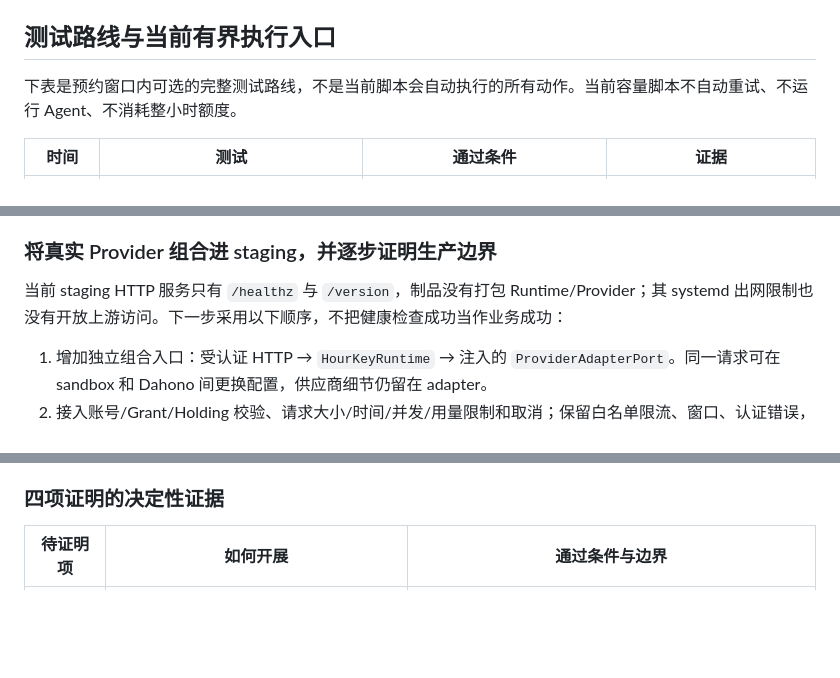
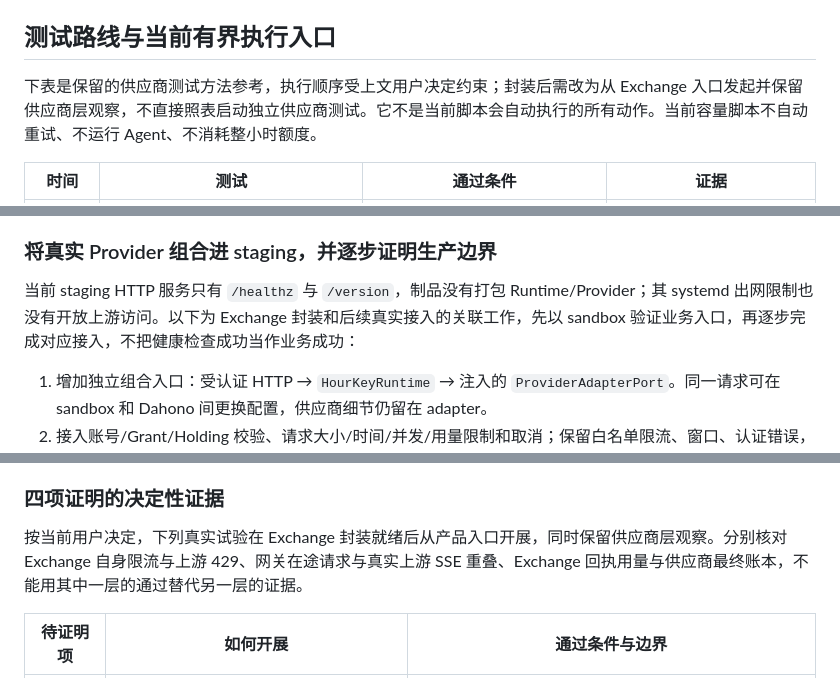
Before and after one commit to rong2qi/KAI-AI-Utility-Exchange, a Markdown page: docs/DAHONO_MODEL_POOL_INTEGRATION_TEST.md, 3 parts joined by grey strips. Drawn GitHub-style; blank space fills up the shorter version.

Commit message:
docs: prioritize Exchange packaging before paid capacity tests

```diff
--- a/docs/DAHONO_MODEL_POOL_INTEGRATION_TEST.md
+++ b/docs/DAHONO_MODEL_POOL_INTEGRATION_TEST.md
@@ -21,7 +34,7 @@
 
 ## 测试路线与当前有界执行入口
 
-下表是预约窗口内可选的完整测试路线，不是当前脚本会自动执行的所有动作。当前容量脚本不自动重试、不运行 Agent、不消耗整小时额度。
+下表是保留的供应商测试方法参考，执行顺序受上文用户决定约束；封装后需改为从 Exchange 入口发起并保留供应商层观察，不直接照表启动独立供应商测试。它不是当前脚本会自动执行的所有动作。当前容量脚本不自动重试、不运行 Agent、不消耗整小时额度。
 
 | 时间 | 测试 | 通过条件 | 证据 |
 | --- | --- | --- | --- |
@@ -77,7 +90,7 @@ Provider 没有被确认提供上游幂等语义，因此 evidence 记录 `upstr
 
 ### 将真实 Provider 组合进 staging，并逐步证明生产边界
 
-当前 staging HTTP 服务只有 `/healthz` 与 `/version`，制品没有打包 Runtime/Provider；其 systemd 出网限制也没有开放上游访问。下一步采用以下顺序，不把健康检查成功当作业务成功：
+当前 staging HTTP 服务只有 `/healthz` 与 `/version`，制品没有打包 Runtime/Provider；其 systemd 出网限制也没有开放上游访问。以下为 Exchange 封装和后续真实接入的关联工作，先以 sandbox 验证业务入口，再逐步完成对应接入，不把健康检查成功当作业务成功：
 
 1. 增加独立组合入口：受认证 HTTP → `HourKeyRuntime` → 注入的 `ProviderAdapterPort`。同一请求可在 sandbox 和 Dahono 间更换配置，供应商细节仍留在 adapter。
 2. 接入账号/Grant/Holding 校验、请求大小/时间/并发/用量限制和取消；保留白名单限流、窗口、认证错误，防止所有错误被统一成可重试“不可用”。先用隔离测试账号，经受保护通道验收。
@@ -132,6 +145,8 @@ Overview 前端另消费 `/v1/telemetry/stats` 与 `/v1/telemetry/timeseries`，
 
 ### 四项证明的决定性证据
 
+按当前用户决定，下列真实试验在 Exchange 封装就绪后从产品入口开展，同时保留供应商层观察。分别核对 Exchange 自身限流与上游 429、网关在途请求与真实上游 SSE 重叠、Exchange 回执用量与供应商最终账本，不能用其中一层的通过替代另一层的证据。
+
 | 待证明项 | 如何开展 | 通过条件与边界 |
 | --- | --- | --- |
 | 真实十路流重叠 | 同一预约、隔离其他客户端，使用确实需要持续输出的任务，同时发起十路并正常消费 SSE；记录发出、响应头、结束及取消时间。 | 十路有效响应存在共同未结束区间，且最终全部成功。不可暂停读取制造重叠；供应商头中的 active=10 仅作辅助。若需要调整输出量或超时，应先修改有界测试配置并离线验证。 |
```
Also changed, not shown: other parts of docs/DAHONO_MODEL_POOL_INTEGRATION_TEST.md (+15 -2 lines), docs/CI_CD_EVIDENCE.md (+2 -0 lines), work/KAI_HOUR_KEY_ARCHITECTURE.md (+2 -0 lines).
